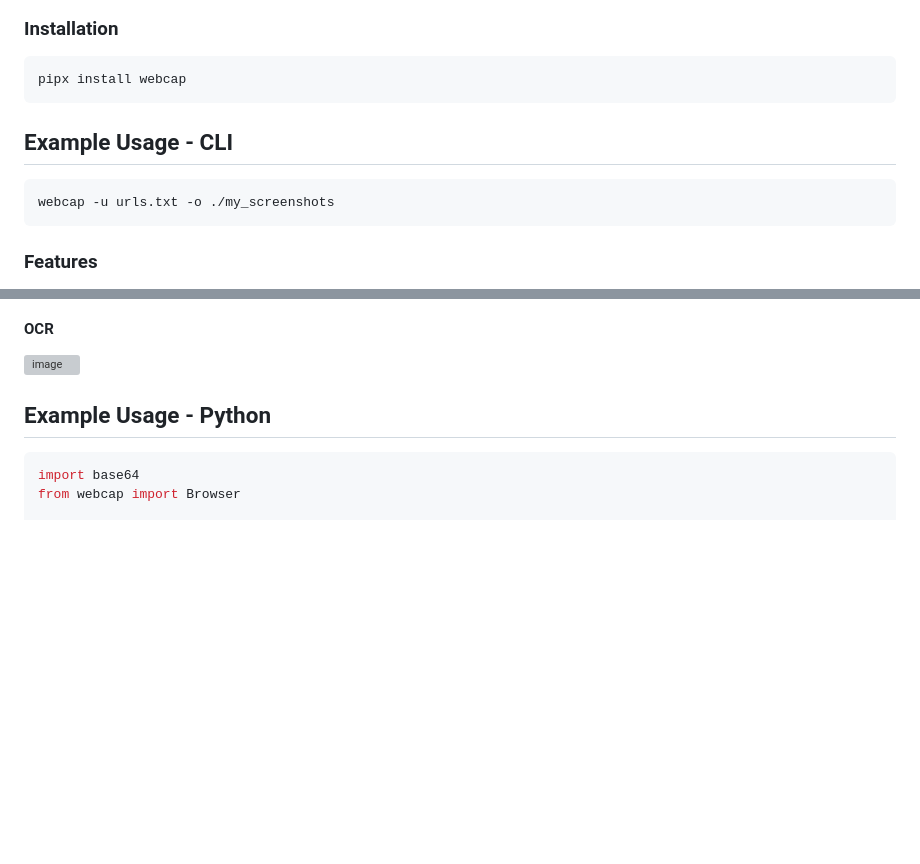
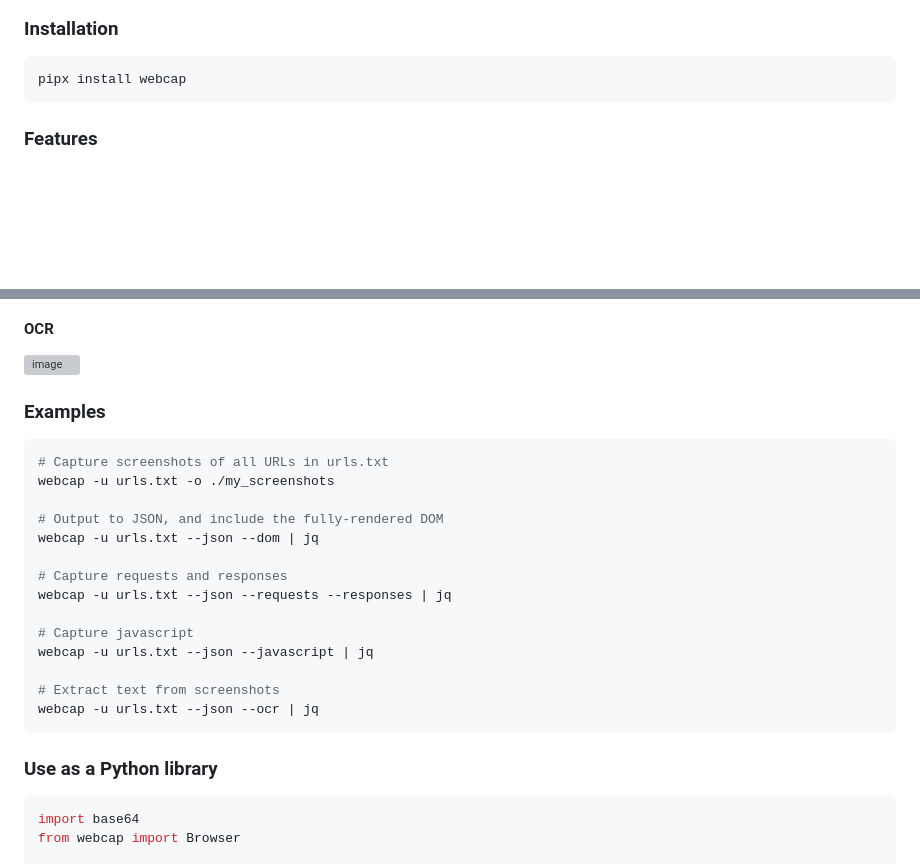
Before and after one commit to securifera/webcap, a Markdown page: README.md, 2 parts joined by grey strips. GitHub-like rendering; blank space fills up the shorter version; grey boxes are pictures that could not be loaded.

````diff
--- a/README.md
+++ b/README.md
@@ -8,12 +8,6 @@
 
 ```bash
 pipx install webcap
-```
-
-## Example Usage - CLI
-
-```bash
-webcap -u urls.txt -o ./my_screenshots
 ```
 
 ### Features
@@ -50,7 +44,26 @@ WebCap's most unique feature is its ability to capture not only the **fully-rend
 
 ![image](https://github.com/user-attachments/assets/cffb268e-8b9b-490c-8949-39e73e73aa8a)
 
-## Example Usage - Python
+### Examples
+
+```bash
+# Capture screenshots of all URLs in urls.txt
+webcap -u urls.txt -o ./my_screenshots
+
+# Output to JSON, and include the fully-rendered DOM
+webcap -u urls.txt --json --dom | jq
+
+# Capture requests and responses
+webcap -u urls.txt --json --requests --responses | jq
+
+# Capture javascript
+webcap -u urls.txt --json --javascript | jq
+
+# Extract text from screenshots
+webcap -u urls.txt --json --ocr | jq
+```
+
+### Use as a Python library
 
 ```python
 import base64
````
